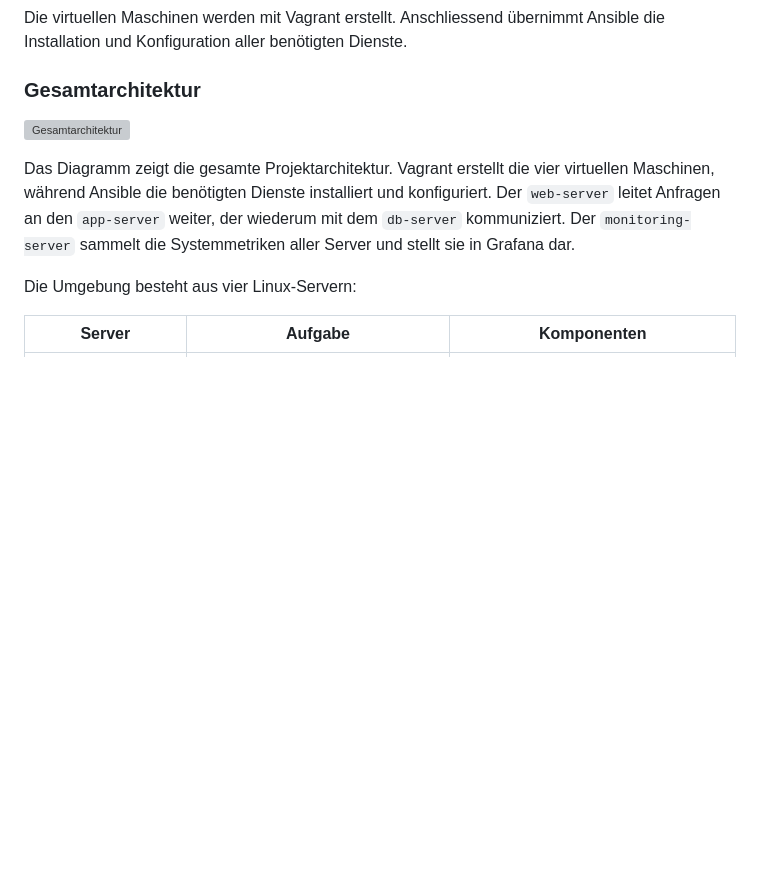
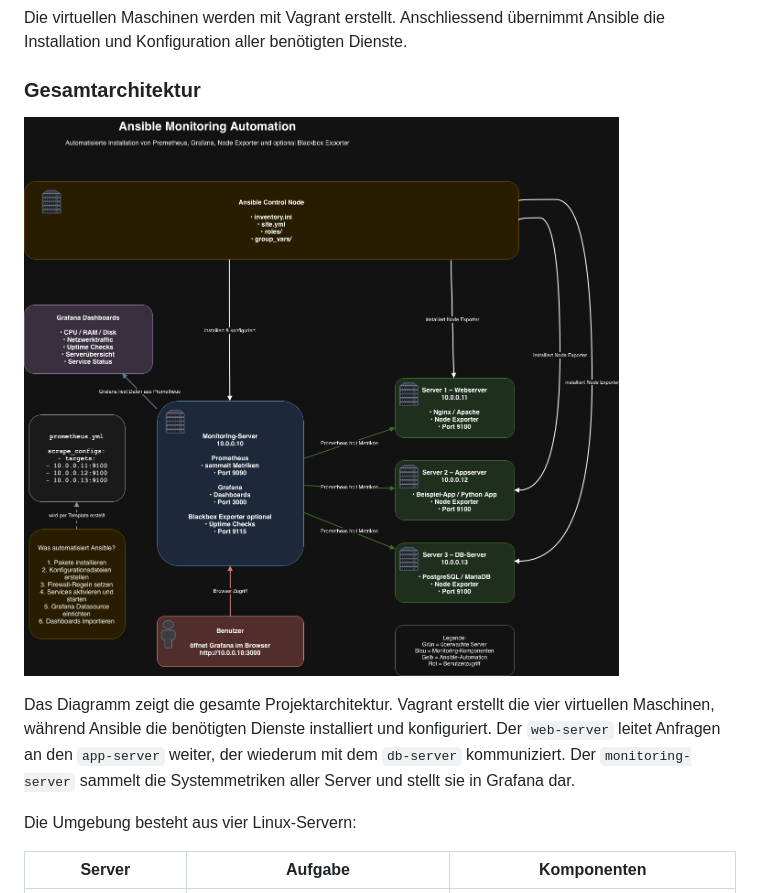
Before and after one commit to bromag/Ansible-based-Server-Monitoring-Deployment, a Markdown page: README.md, the part around the change. Rendered like a GitHub page; blank space fills up the shorter version; grey boxes are pictures that could not be loaded.

Commit message:
added dokumentation und diagramme

```diff
--- a/README.md
+++ b/README.md
@@ -8,7 +8,7 @@ Die virtuellen Maschinen werden mit Vagrant erstellt. Anschliessend übernimmt A
 
 ### Gesamtarchitektur
 
-![Gesamtarchitektur](images/Ansible-Automation.png)
+![Gesamtarchitektur](images/ansible-automation.png)
 
 Das Diagramm zeigt die gesamte Projektarchitektur. Vagrant erstellt die vier virtuellen Maschinen, während Ansible die benötigten Dienste installiert und konfiguriert. Der `web-server` leitet Anfragen an den `app-server` weiter, der wiederum mit dem `db-server` kommuniziert. Der `monitoring-server` sammelt die Systemmetriken aller Server und stellt sie in Grafana dar.
 
```
